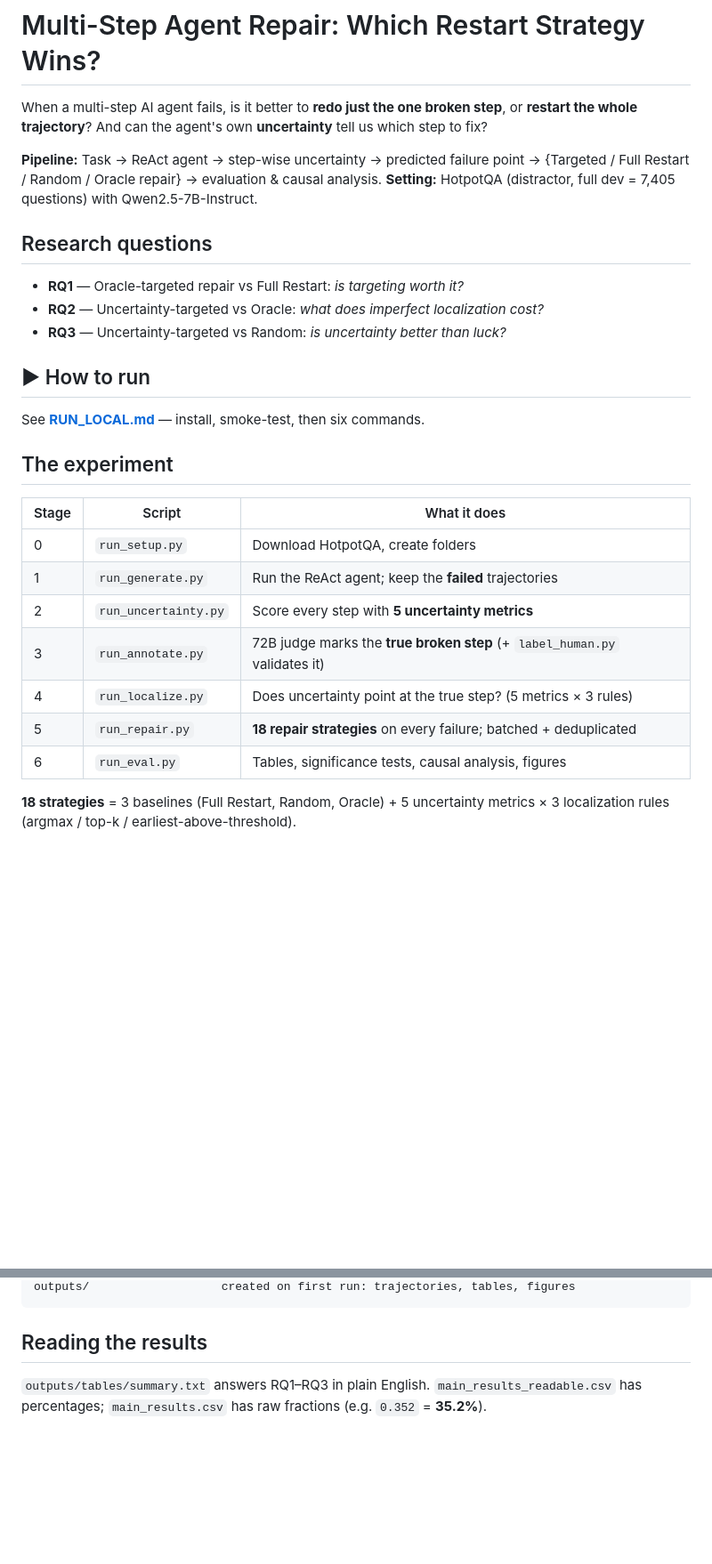
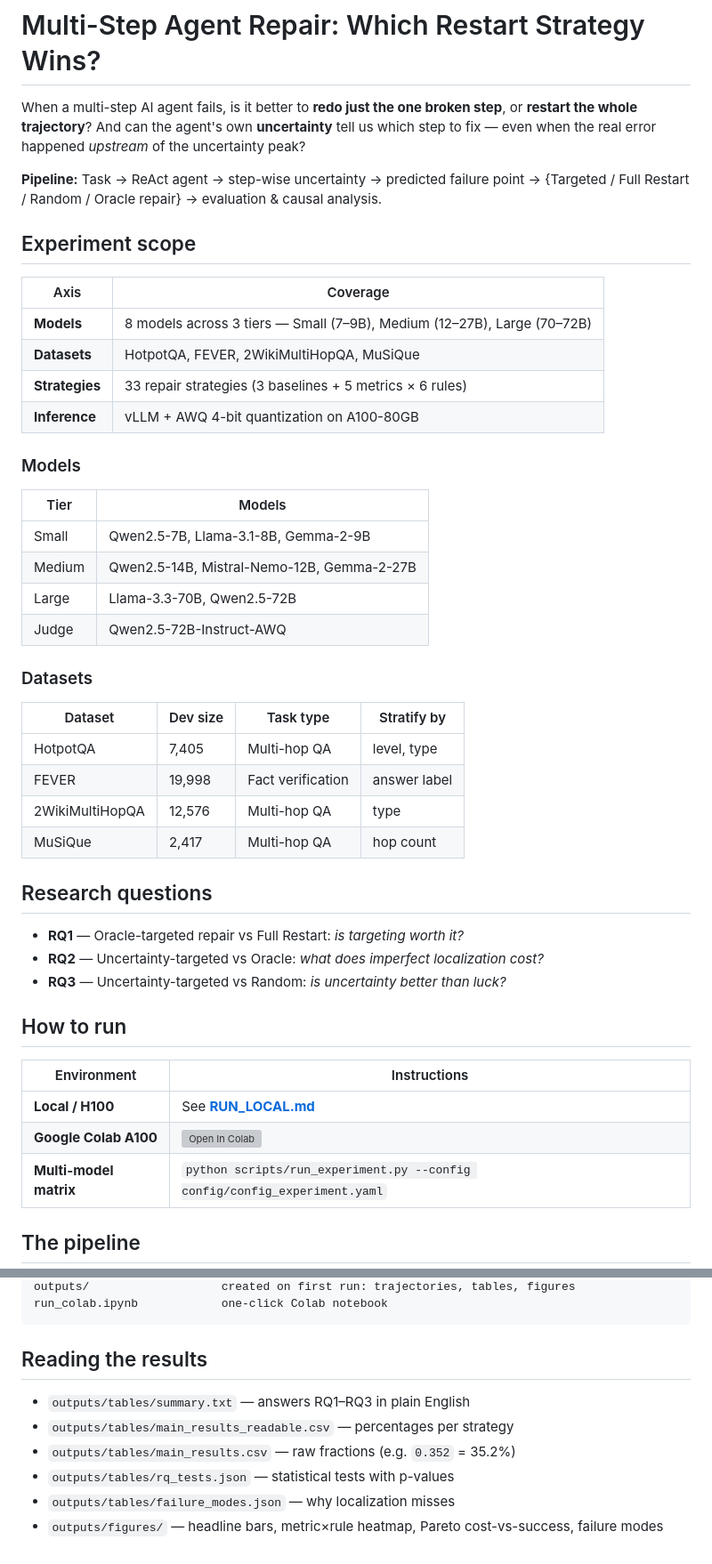
Before and after one commit to kishormorol/agent-repair, a Markdown page: README.md, 2 parts joined by grey strips. Shown at 89% size. GitHub-like rendering; blank space fills up the shorter version; grey boxes are pictures that could not be loaded.

````diff
--- a/README.md
+++ b/README.md
@@ -2,31 +2,51 @@
 
 When a multi-step AI agent fails, is it better to **redo just the one broken step**,
 or **restart the whole trajectory**? And can the agent's own **uncertainty** tell us
-which step to fix?
+which step to fix — even when the real error happened *upstream* of the uncertainty peak?
 
 **Pipeline:** Task → ReAct agent → step-wise uncertainty → predicted failure point →
 {Targeted / Full Restart / Random / Oracle repair} → evaluation & causal analysis.
-**Setting:** HotpotQA (distractor, full dev = 7,405 questions) with Qwen2.5-7B-Instruct.
+
+## Experiment scope
+
+| Axis | Coverage |
+|---|---|
+| **Models** | 8 models across 3 tiers — Small (7–9B), Medium (12–27B), Large (70–72B) |
+| **Datasets** | HotpotQA, FEVER, 2WikiMultiHopQA, MuSiQue |
+| **Strategies** | 33 repair strategies (3 baselines + 5 metrics × 6 rules) |
+| **Inference** | vLLM + AWQ 4-bit quantization on A100-80GB |
+
+### Models
+
+| Tier | Models |
+|---|---|
+| Small | Qwen2.5-7B, Llama-3.1-8B, Gemma-2-9B |
+| Medium | Qwen2.5-14B, Mistral-Nemo-12B, Gemma-2-27B |
+| Large | Llama-3.3-70B, Qwen2.5-72B |
+| Judge | Qwen2.5-72B-Instruct-AWQ |
+
+### Datasets
+
+| Dataset | Dev size | Task type | Stratify by |
+|---|---|---|---|
+| HotpotQA | 7,405 | Multi-hop QA | level, type |
+| FEVER | 19,998 | Fact verification | answer label |
+| 2WikiMultiHopQA | 12,576 | Multi-hop QA | type |
+| MuSiQue | 2,417 | Multi-hop QA | hop count |
 
 ## Research questions
+
 - **RQ1** — Oracle-targeted repair vs Full Restart: *is targeting worth it?*
 - **RQ2** — Uncertainty-targeted vs Oracle: *what does imperfect localization cost?*
 - **RQ3** — Uncertainty-targeted vs Random: *is uncertainty better than luck?*
 
-## ▶ How to run
-See **[RUN_LOCAL.md](RUN_LOCAL.md)** — install, smoke-test, then six commands.
+## How to run
 
-## The experiment
-| Stage | Script | What it does |
-|---|---|---|
-| 0 | `run_setup.py` | Download HotpotQA, create folders |
-| 1 | `run_generate.py` | Run the ReAct agent; keep the **failed** trajectories |
-| 2 | `run_uncertainty.py` | Score every step with **5 uncertainty metrics** |
-| 3 | `run_annotate.py` | 72B judge marks the **true broken step** (+ `label_human.py` validates it) |
-| 4 | `run_localize.py` | Does uncertainty point at the true step? (5 metrics × 3 rules) |
-| 5 | `run_repair.py` | **18 repair strategies** on every failure; batched + deduplicated |
-| 6 | `run_eval.py` | Tables, significance tests, causal analysis, figures |
+| Environment | Instructions |
+|---|---|
+| **Local / H100** | See **[RUN_LOCAL.md](RUN_LOCAL.md)** |
+| **Google Colab A100** | [![Open In Colab](https://colab.research.google.com/assets/colab-badge.svg)](https://colab.research.google.com/github/kishormorol/agent-repair/blob/main/run_colab.ipynb) |
+| **Multi-model matrix** | `python scripts/run_experiment.py --config config/config_experiment.yaml` |
 
-**18 strategies** = 3 baselines (Full Restart, Random, Oracle) + 5 uncertainty
-metrics × 3 localization rules (argmax / top-k / earliest-above-threshold).
+## The pipeline
 
@@ -59,7 +126,12 @@ src/eval/, src/analysis/   statistics, ensemble, causal "when does it work" mode
 outputs/                   created on first run: trajectories, tables, figures
+run_colab.ipynb            one-click Colab notebook
 ```
 
 ## Reading the results
-`outputs/tables/summary.txt` answers RQ1–RQ3 in plain English.
-`main_results_readable.csv` has percentages; `main_results.csv` has raw fractions
-(e.g. `0.352` = **35.2%**).
+
+- `outputs/tables/summary.txt` — answers RQ1–RQ3 in plain English
+- `outputs/tables/main_results_readable.csv` — percentages per strategy
+- `outputs/tables/main_results.csv` — raw fractions (e.g. `0.352` = 35.2%)
+- `outputs/tables/rq_tests.json` — statistical tests with p-values
+- `outputs/tables/failure_modes.json` — why localization misses
+- `outputs/figures/` — headline bars, metric×rule heatmap, Pareto cost-vs-success, failure modes
````
Also changed, not shown: other parts of README.md (+63 -16 lines).
